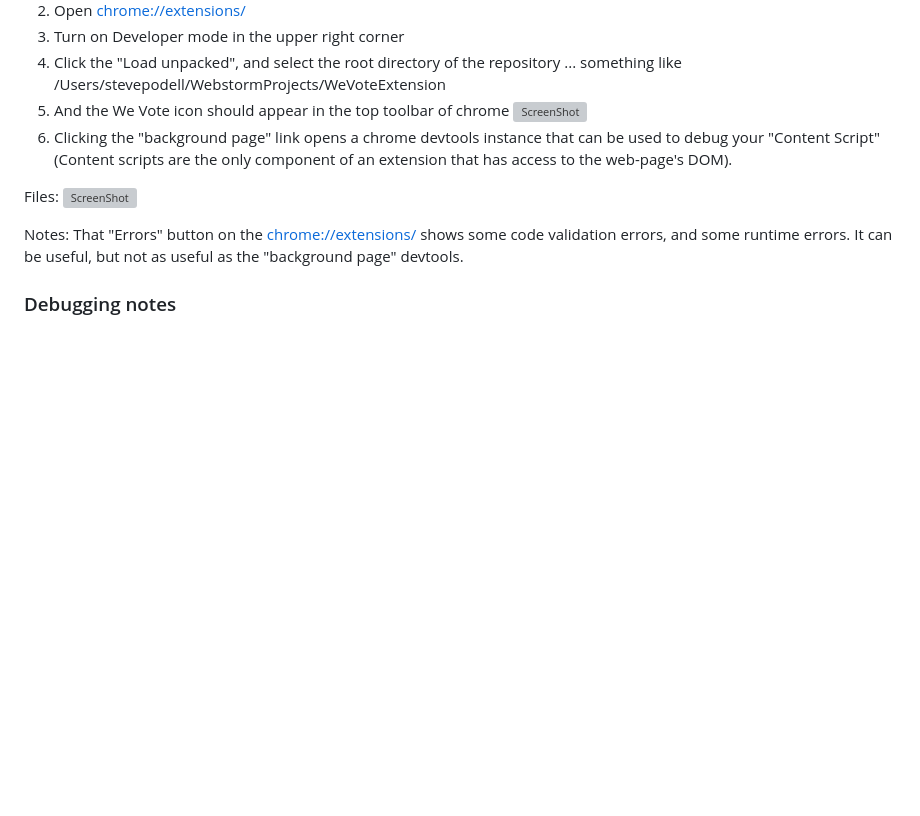
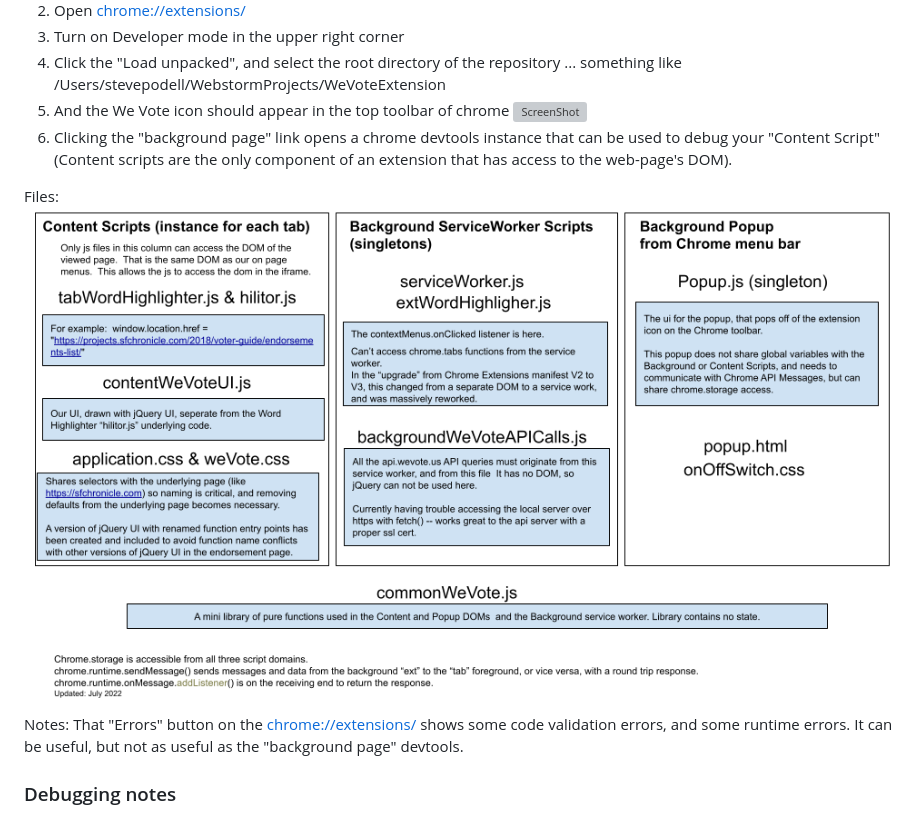
Before and after one commit to wevote/EndorsementExtension, a Markdown page: README.md, the part around the change. Rendered like a GitHub page; pictures changed too: docs/images/ArchitectureDrawing.png (added); blank space fills up the shorter version; grey boxes are pictures that could not be loaded.

```diff
--- a/README.md
+++ b/README.md
@@ -16,7 +16,7 @@ debug your "Content Script" (Content scripts are the only component of an extens
 
 
 Files:
-![ScreenShot](docs/images/fileArchitectureDrawing.pngfileArchitectureDrawing.pngfileArchitectureDrawing.png)
+![ScreenShot](docs/images/ArchitectureDrawing.png)
 
 Notes:
 That "Errors" button on the [chrome://extensions/](chrome://extensions/) shows some code validation errors, and some
```
Also changed, not shown: 6 other files.
